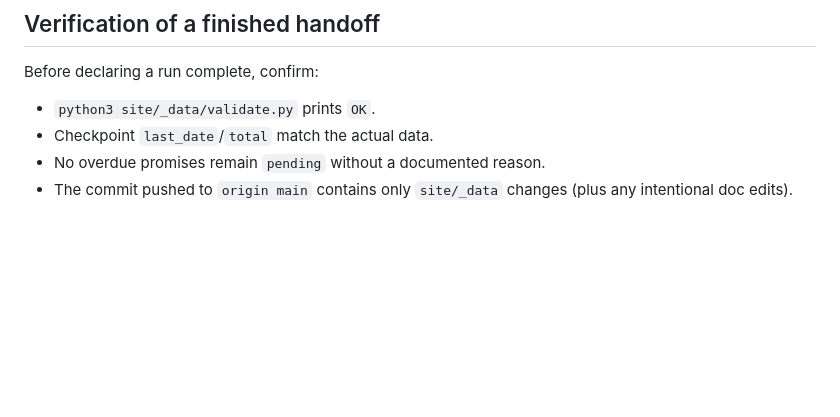
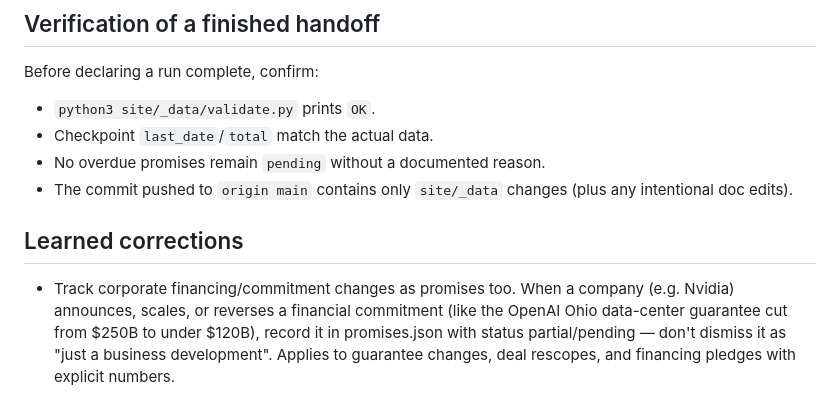
Before and after one commit to 0x8338/dontforget, a Markdown page: AGENTS.md, the part around the change. Drawn GitHub-style; blank space fills up the shorter version.

Commit message:
docs: learned correction — track corporate financing changes as promises

```diff
--- a/AGENTS.md
+++ b/AGENTS.md
@@ -127,3 +127,10 @@ Before declaring a run complete, confirm:
 - No overdue promises remain `pending` without a documented reason.
 - The commit pushed to `origin main` contains only `site/_data` changes (plus any
   intentional doc edits).
+
+## Learned corrections
+
+- Track corporate financing/commitment changes as promises too. When a company (e.g. Nvidia) announces, scales, or
+  reverses a financial commitment (like the OpenAI Ohio data-center guarantee cut from $250B to under $120B), record
+  it in promises.json with status partial/pending — don't dismiss it as "just a business development". Applies to
+  guarantee changes, deal rescopes, and financing pledges with explicit numbers.
```
